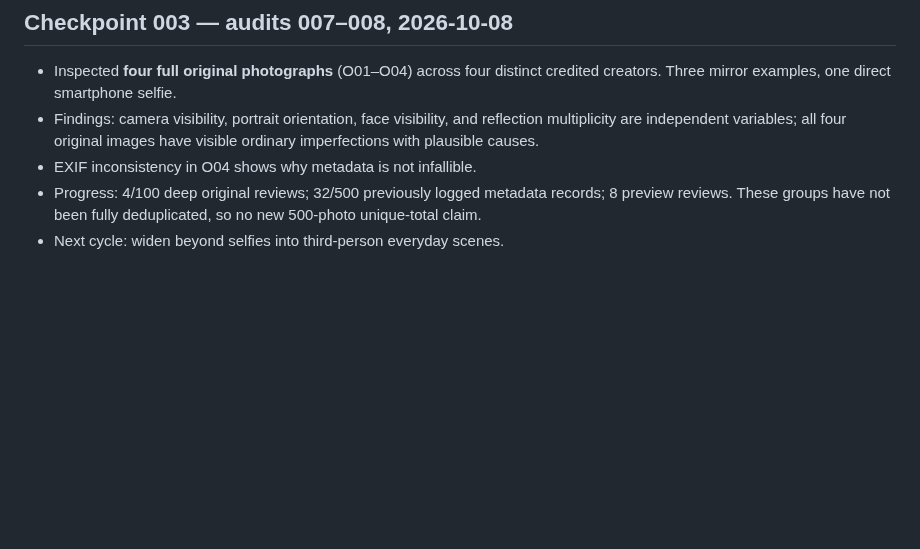
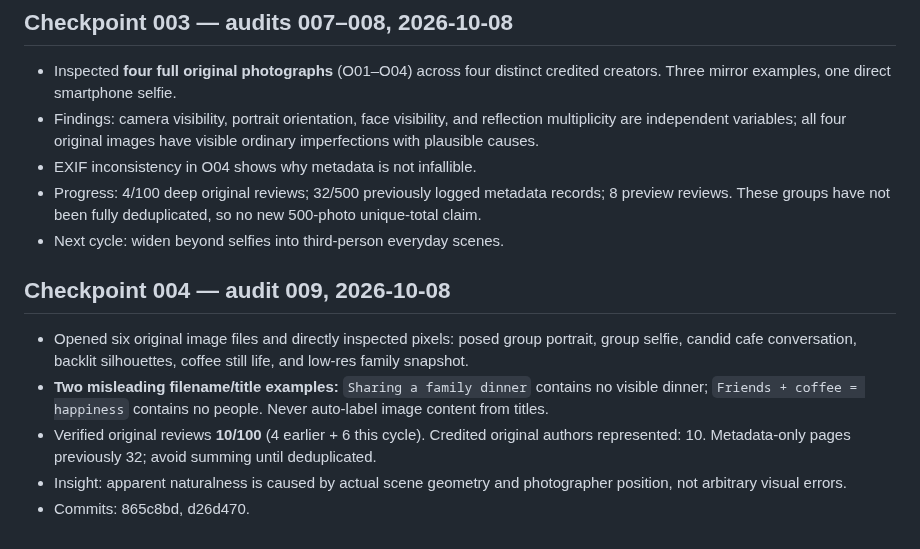
Before and after one commit to sebastiansayama-boop/content_factory, a Markdown page: docs/knowledge/photography_research_journal.md, the part around the change. Rendered like a GitHub page; blank space fills up the shorter version.

Commit message:
research: journal ten original-image milestone

```diff
--- a/docs/knowledge/photography_research_journal.md
+++ b/docs/knowledge/photography_research_journal.md
@@ -48,3 +48,10 @@ Pixel-inspect five distinct originals among R01–R22. Record URL, visible frami
 - EXIF inconsistency in O04 shows why metadata is not infallible.
 - Progress: 4/100 deep original reviews; 32/500 previously logged metadata records; 8 preview reviews. These groups have not been fully deduplicated, so no new 500-photo unique-total claim.
 - Next cycle: widen beyond selfies into third-person everyday scenes.
+
+## Checkpoint 004 — audit 009, 2026-10-08
+- Opened six original image files and directly inspected pixels: posed group portrait, group selfie, candid cafe conversation, backlit silhouettes, coffee still life, and low-res family snapshot.
+- **Two misleading filename/title examples:** `Sharing a family dinner` contains no visible dinner; `Friends + coffee = happiness` contains no people. Never auto-label image content from titles.
+- Verified original reviews **10/100** (4 earlier + 6 this cycle). Credited original authors represented: 10. Metadata-only pages previously 32; avoid summing until deduplicated.
+- Insight: apparent naturalness is caused by actual scene geometry and photographer position, not arbitrary visual errors.
+- Commits: 865c8bd, d26d470.
```
